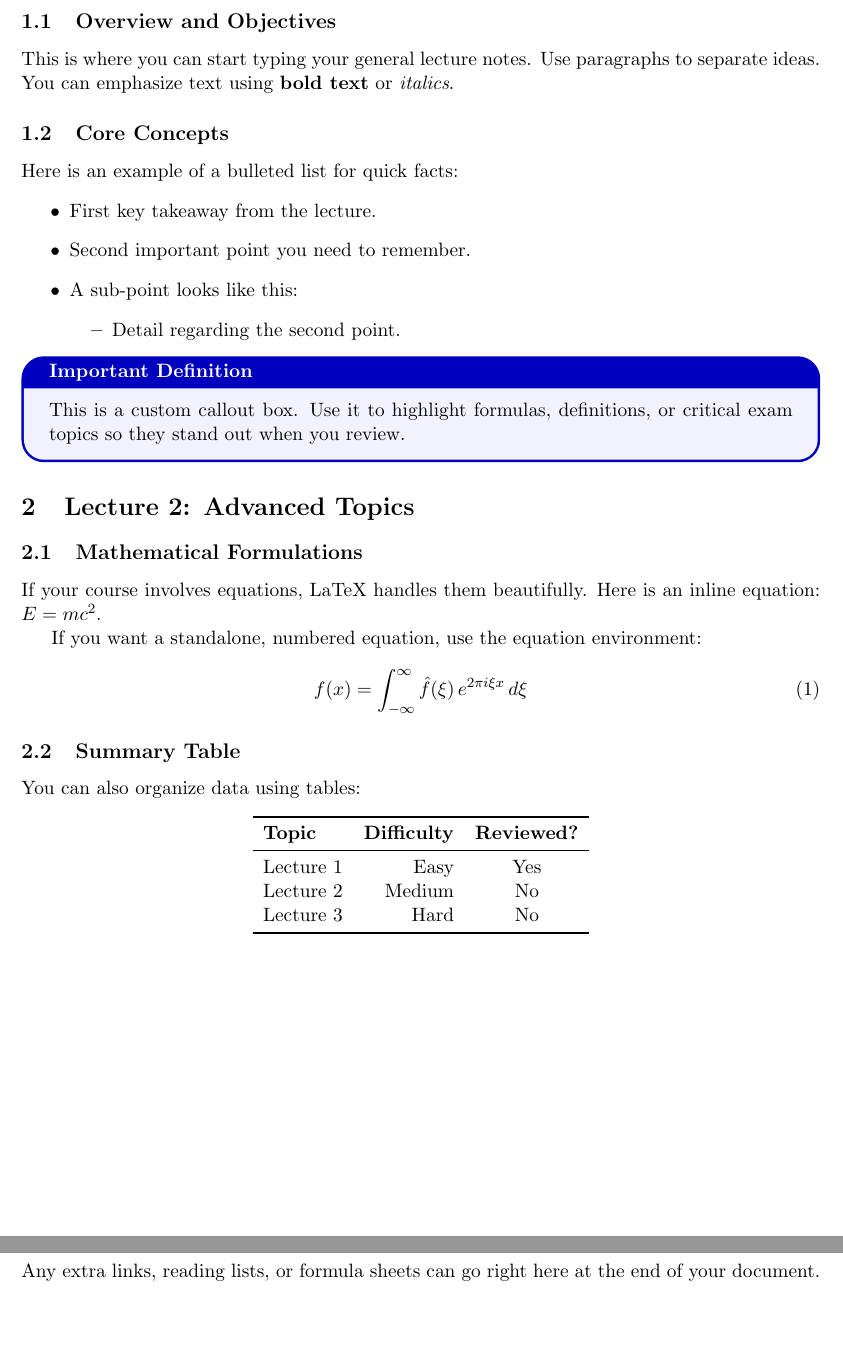
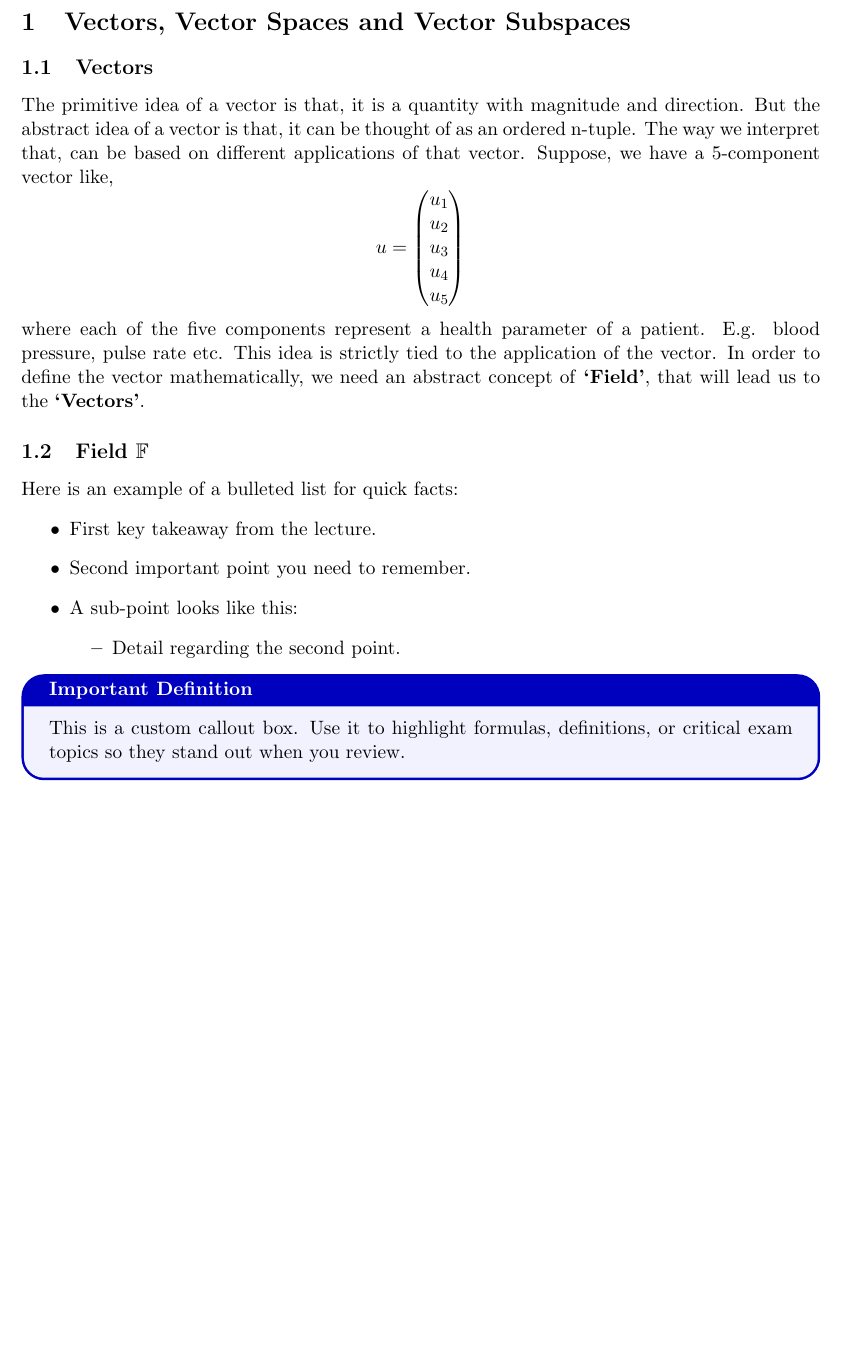
Before and after one commit to spikecowboybebop/ML_notes, a LaTeX document (ML_notes01.tex): two parts of pages 3 and 4 of 4 before the commit and part of page 3 of 3 after it, the two joined at a grey line, cut at the place of the change, the shorter picture padded with empty space. Compiled offline with pdfLaTeX.

Commit message:
added some notes

```diff
--- a/ML_notes01.tex
+++ b/ML_notes01.tex
@@ -30,9 +30,9 @@
 }
 
 % --- Document Information ---
-\title{\textbf{Course Title: Name of the Subject}}
-\author{Your Name}
-\date{\today} % Automatically inserts current date
+\title{\textbf{Mathematics for Machine Learning}}
+\author{Md Mehrab Hossain Khandoker}
+\date{\today}
 
 % --- Main Body ---
 \begin{document}
@@ -46,11 +46,19 @@
 	\newpage
 
 	% --- Lecture 1 ---
-	\section{Lecture 1: Introduction to the Course}
-	\subsection{Overview and Objectives}
-	This is where you can start typing your general lecture notes. Use paragraphs to separate ideas. You can emphasize text using \textbf{bold text} or \textit{italics}.
-
-	\subsection{Core Concepts}
+	\section{Vectors, Vector Spaces and Vector Subspaces}
+	\subsection{Vectors}
+	The primitive idea of a vector is that, it is a quantity with magnitude and direction. But the abstract idea of a vector is that, it can be thought of as an ordered n-tuple. The way we interpret that, can be based on different applications of that vector. Suppose, we have a 5-component vector like, \[
+	u = \begin{pmatrix}
+		u_1 \\
+		u_2 \\
+		u_3 \\
+		u_4 \\
+		u_5
+	\end{pmatrix}
+	\]
+	where each of the five components represent a health parameter of a patient. E.g. blood pressure, pulse rate etc. This idea is strictly tied to the application of the vector. In order to define the vector mathematically, we need an abstract concept of \textbf{`Field'}, that will lead us to the \textbf{`Vectors'}.
+	\subsection{Field $\mathbb{F}$}
 	Here is an example of a bulleted list for quick facts:
 	\begin{itemize}
 		\item First key takeaway from the lecture.
@@ -65,35 +73,4 @@
 		This is a custom callout box. Use it to highlight formulas, definitions, or critical exam topics so they stand out when you review.
 	\end{conceptbox}
 
-
-	% --- Lecture 2 ---
-	\section{Lecture 2: Advanced Topics}
-	\subsection{Mathematical Formulations}
-	If your course involves equations, LaTeX handles them beautifully. Here is an inline equation: $E = mc^2$.
-
-	If you want a standalone, numbered equation, use the equation environment:
-	\begin{equation}
-		f(x) = \int_{-\infty}^{\infty} \hat{f}(\xi)\,e^{2 \pi i \xi x}\,d\xi
-	\end{equation}
-
-	\subsection{Summary Table}
-	You can also organize data using tables:
-	\begin{center}
-		\begin{tabular}{lrc}
-			\toprule
-			\textbf{Topic} & \textbf{Difficulty} & \textbf{Reviewed?} \\
-			\midrule
-			Lecture 1 & Easy & Yes \\
-			Lecture 2 & Medium & No \\
-			Lecture 3 & Hard & No \\
-			\bottomrule
-		\end{tabular}
-	\end{center}
-
-
-	% --- Appendix / Resources ---
-	\newpage
-	\section{Appendix: Additional Resources}
-	Any extra links, reading lists, or formula sheets can go right here at the end of your document.
-
 \end{document}
```
